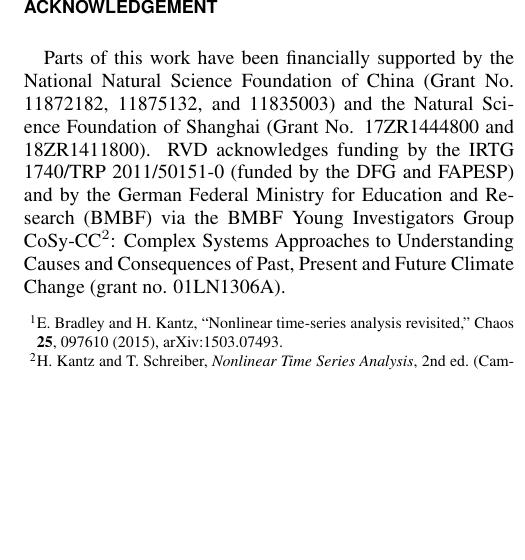
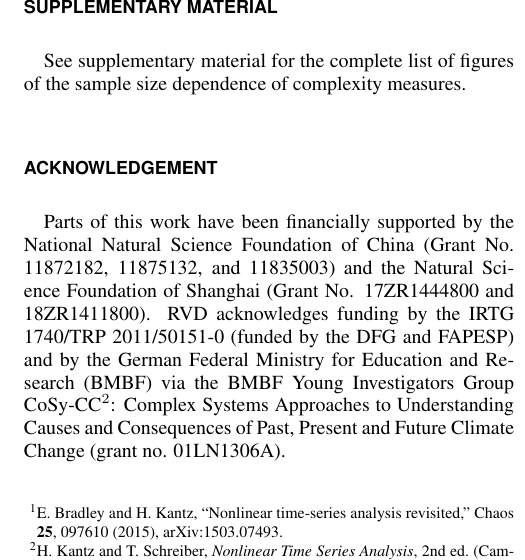
Before and after one commit to yongPIK/Tex_OP_Rev, a LaTeX paper (rev_ruan_GCop.tex): part of one column of page 12 of 13, cut at the place of the change, the shorter picture padded with empty space. Compiled offline with pdfLaTeX.

Commit message:
SM included.

```diff
--- a/rev_ruan_GCop.tex
+++ b/rev_ruan_GCop.tex
@@ -304,6 +304,9 @@ In summary, we have proposed to infer coupling direction and strength among pair
 In order to identify the direction and relevant delay of coupling, we have performed a time-lagged analysis using all three measures, where the ordinal pattern series have been shifted relative \textcolor{red}{to} each other by a given time delay $\tau$ prior to evaluating the associated empirical co-occurrence frequencies. Numerical results for unidirectionally and bidirectionally coupled stochastic processes and H\'enon maps have demonstrated the existence of pronounced signatures at the respective interaction delays, capturing the prescribed coupling directions successfully. In the particular case of coupling analysis for two temperature records from Oxford and Vienna, the ordinal pattern co-occurrence complexity measures have consistently identified interactions at a delay of 1 to 2 days, which suggests that these measures can be useful for analyzing interactions among real-world (noisy) time series. Follow-up studies should take up this problem to address more systematically the effect of observational noise on coupling identification using OPTN based complexity measures as compared to other existing statistical approaches serving similar purposes. The present work has provided a proof-of-concept that concepts from ordinal time series analysis, combined with ideas from complex network theory, can provide complementary tools for coupling analysis. However, we have not attempted to study the performance of these measures along with that of other existing techniques, which remains a subject of future studies.
 
 Further open challenges along these lines of research include, but are not limited to characterizing dynamic variations of the coupling direction, i.e., situations where coupling changes its strength and possibly even direction as time evolves. A sliding window technique may be an option for such studies, however, the construction of proper OPTNs could be affected by the window sizes (relative to the time scales at which the coupling changes), which requires reliable estimation of the considered OPTN complexity measures. In addition, the generalization of the proposed measures to the case of more than two interacting processes is interesting, since complex interaction schemes are frequently observed across a vast range of scientific disciplines. Along with such examples, for instance, distinguishing direct from indirect coupling among three of more mutually coupled systems is still a subject of active research, which could be extended to further applications of OPTNs.
+
+\section*{Supplementary Material}
+See supplementary material for the complete list of figures of the sample size dependence of complexity measures.
 
 \section*{Acknowledgement}
 Parts of this work have been financially supported by the National Natural Science Foundation of China (Grant No. 11872182, 11875132, and 11835003) and the Natural Science Foundation of Shanghai (Grant No. 17ZR1444800 and 18ZR1411800). RVD acknowledges funding by the IRTG 1740/TRP 2011/50151-0 (funded by the DFG and FAPESP) and by the German Federal Ministry for Education and Research (BMBF) via the BMBF Young Investigators Group $\text{CoSy-CC}^2$: Complex Systems Approaches to Understanding Causes and Consequences of Past, Present and Future Climate Change (grant no. 01LN1306A).
```
Also changed, not shown: rev_ruan_GCop.pdf.
